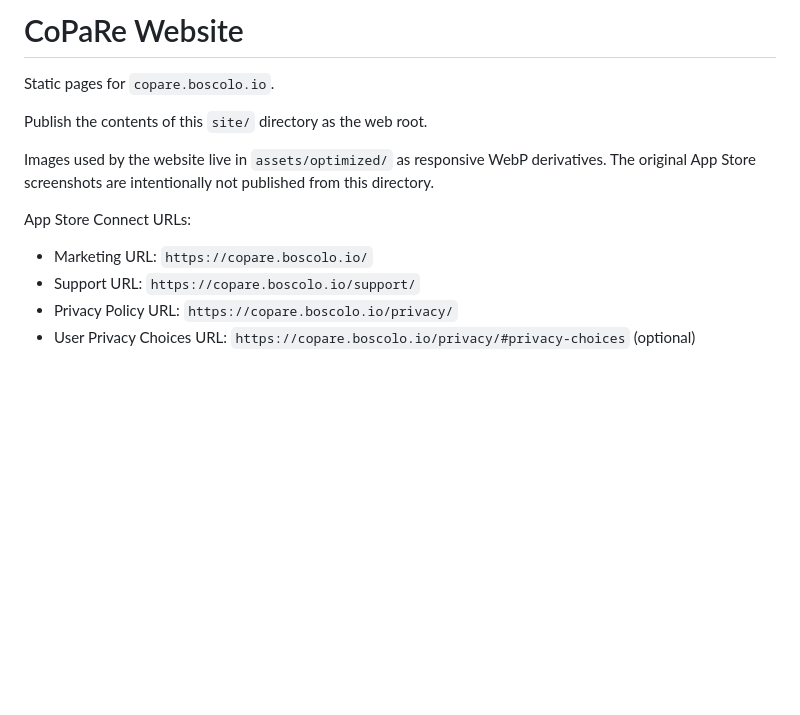
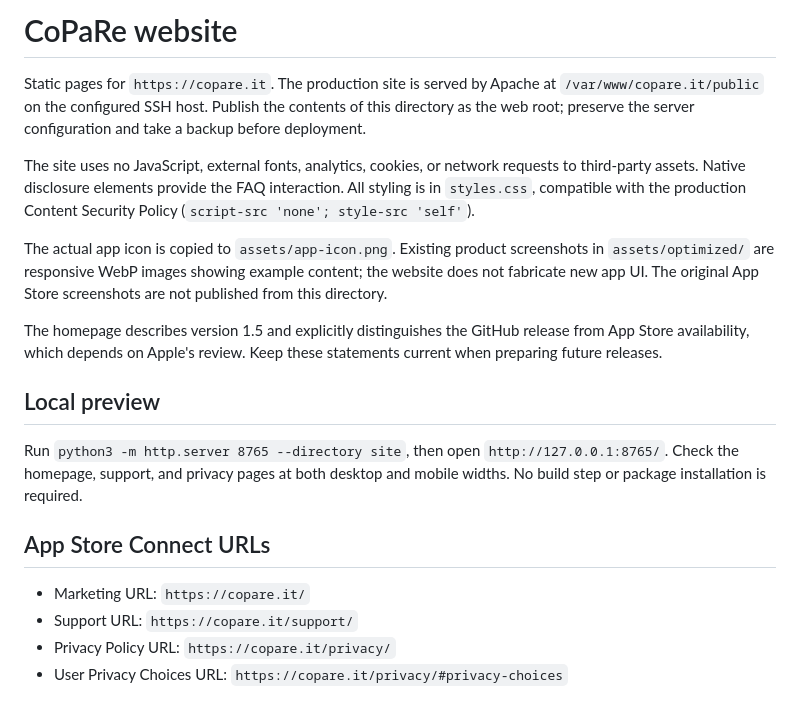
Before and after one commit to mane/CoPaRe, a Markdown page: site/README.md, the part around the change. Drawn GitHub-style; blank space fills up the shorter version.

```diff
--- a/site/README.md
+++ b/site/README.md
@@ -1,16 +1,33 @@
-# CoPaRe Website
+# CoPaRe website
 
-Static pages for `copare.boscolo.io`.
+Static pages for `https://copare.it`. The production site is served by Apache at
+`/var/www/copare.it/public` on the configured SSH host. Publish the contents of
+this directory as the web root; preserve the server configuration and take a
+backup before deployment.
 
-Publish the contents of this `site/` directory as the web root.
+The site uses no JavaScript, external fonts, analytics, cookies, or network
+requests to third-party assets. Native disclosure elements provide the FAQ
+interaction. All styling is in `styles.css`, compatible with the production
+Content Security Policy (`script-src 'none'; style-src 'self'`).
 
-Images used by the website live in `assets/optimized/` as responsive WebP
-derivatives. The original App Store screenshots are intentionally not published
-from this directory.
+The actual app icon is copied to `assets/app-icon.png`. Existing product
+screenshots in `assets/optimized/` are responsive WebP images showing example
+content; the website does not fabricate new app UI. The original App Store
+screenshots are not published from this directory.
 
-App Store Connect URLs:
+The homepage describes version 1.5 and explicitly distinguishes the GitHub
+release from App Store availability, which depends on Apple's review. Keep
+these statements current when preparing future releases.
 
-- Marketing URL: `https://copare.boscolo.io/`
-- Support URL: `https://copare.boscolo.io/support/`
-- Privacy Policy URL: `https://copare.boscolo.io/privacy/`
-- User Privacy Choices URL: `https://copare.boscolo.io/privacy/#privacy-choices` (optional)
+## Local preview
+
+Run `python3 -m http.server 8765 --directory site`, then open
+`http://127.0.0.1:8765/`. Check the homepage, support, and privacy pages at both
+desktop and mobile widths. No build step or package installation is required.
+
+## App Store Connect URLs
+
+- Marketing URL: `https://copare.it/`
+- Support URL: `https://copare.it/support/`
+- Privacy Policy URL: `https://copare.it/privacy/`
+- User Privacy Choices URL: `https://copare.it/privacy/#privacy-choices`
```
Also changed, not shown: site/assets/app-icon.png (added), 8 other files.
